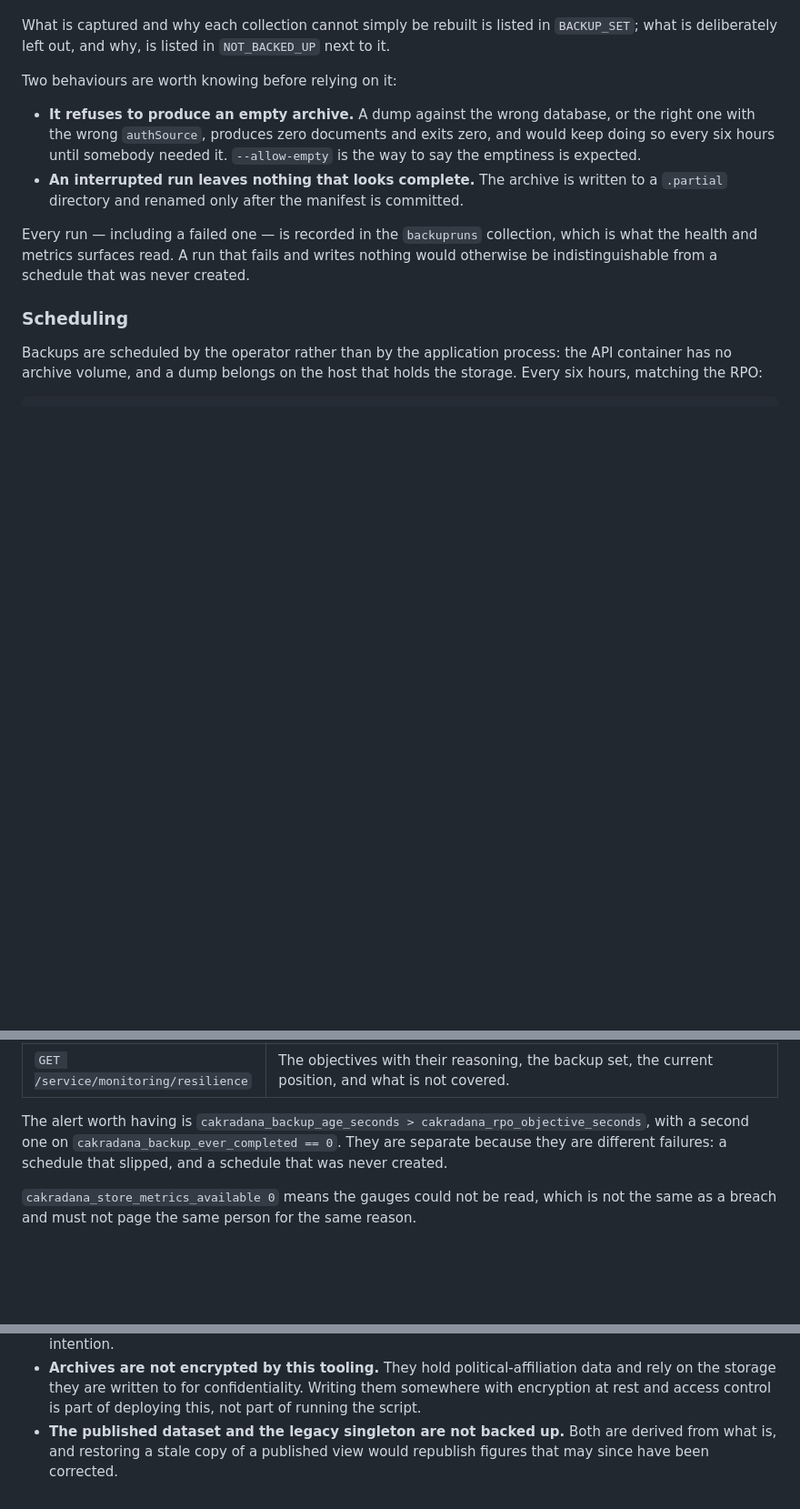
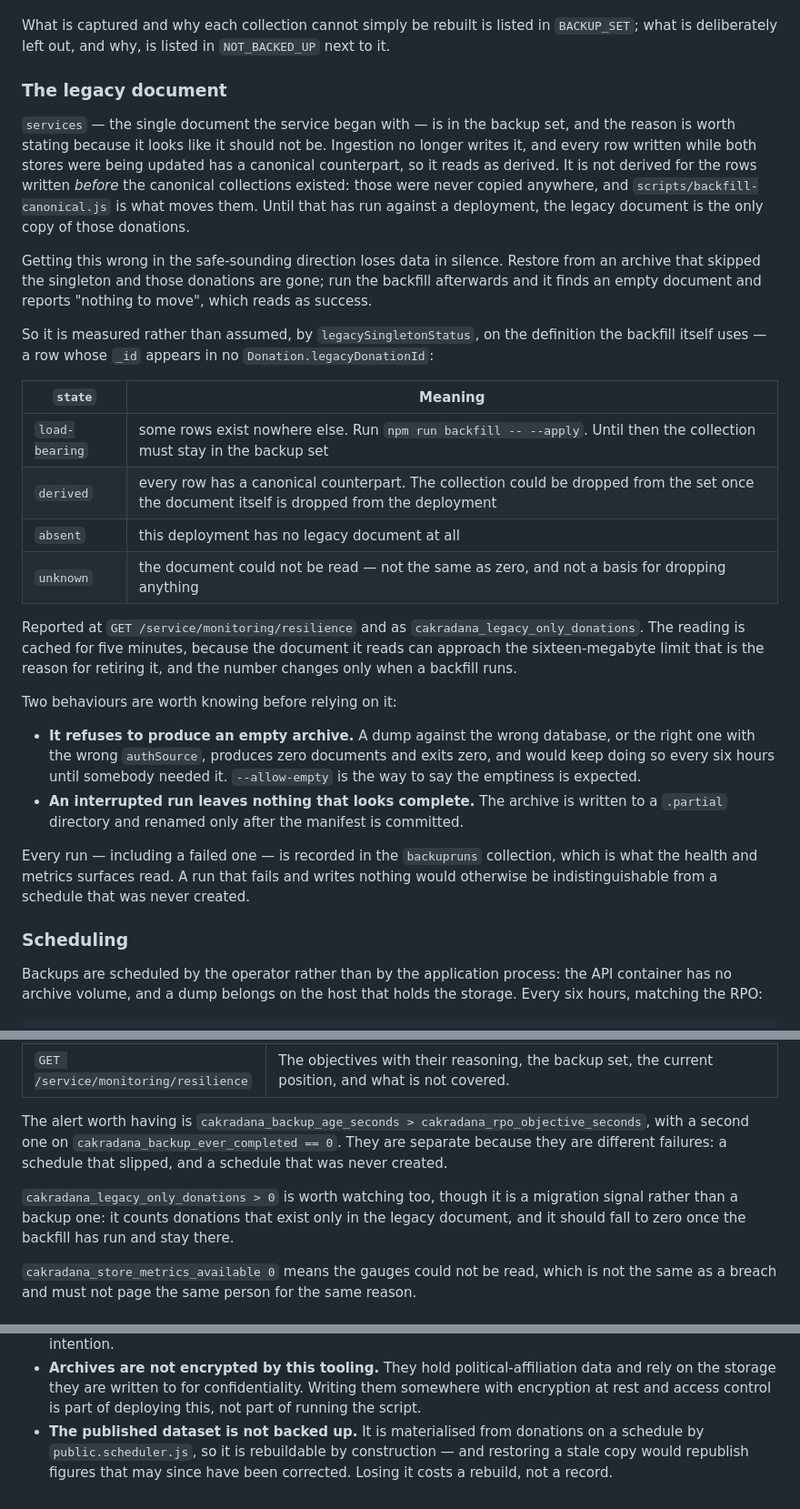
Before and after one commit to cakradana-app/cakradana-api, a Markdown page: docs/resilience.md, 3 parts joined by grey strips. Shown at 91% size. GitHub-like rendering; blank space fills up the shorter version.

Commit message:
docs(resilience): say what the legacy document actually is
The "not covered" section said the legacy singleton was not backed up because
it is derived. That was true when it was written and is not true now: until the
backfill has run, it holds the only copy of the rows written before the
canonical collections existed.

Adds the section that says so, the four states the measurement can report and
what each one licenses, and why the reading is cached. The published dataset
stays on the excluded list — it is materialised on a schedule, so losing it
costs a rebuild rather than a record — but with the reasoning stated on its own
terms rather than shared with a collection that no longer belongs beside it.

```diff
--- a/docs/resilience.md
+++ b/docs/resilience.md
@@ -39,6 +39,38 @@ file checksum, and an order-independent content digest.
 What is captured and why each collection cannot simply be rebuilt is listed in
 `BACKUP_SET`; what is deliberately left out, and why, is listed in
 `NOT_BACKED_UP` next to it.
+
+### The legacy document
+
+`services` — the single document the service began with — is in the backup set,
+and the reason is worth stating because it looks like it should not be.
+Ingestion no longer writes it, and every row written while both stores were
+being updated has a canonical counterpart, so it reads as derived. It is not
+derived for the rows written *before* the canonical collections existed: those
+were never copied anywhere, and `scripts/backfill-canonical.js` is what moves
+them. Until that has run against a deployment, the legacy document is the only
+copy of those donations.
+
+Getting this wrong in the safe-sounding direction loses data in silence.
+Restore from an archive that skipped the singleton and those donations are gone;
+run the backfill afterwards and it finds an empty document and reports "nothing
+to move", which reads as success.
+
+So it is measured rather than assumed, by `legacySingletonStatus`, on the
+definition the backfill itself uses — a row whose `_id` appears in no
+`Donation.legacyDonationId`:
+
+| `state` | Meaning |
+|---|---|
+| `load-bearing` | some rows exist nowhere else. Run `npm run backfill -- --apply`. Until then the collection must stay in the backup set |
+| `derived` | every row has a canonical counterpart. The collection could be dropped from the set once the document itself is dropped from the deployment |
+| `absent` | this deployment has no legacy document at all |
+| `unknown` | the document could not be read — not the same as zero, and not a basis for dropping anything |
+
+Reported at `GET /service/monitoring/resilience` and as
+`cakradana_legacy_only_donations`. The reading is cached for five minutes,
+because the document it reads can approach the sixteen-megabyte limit that is
+the reason for retiring it, and the number changes only when a backfill runs.
 
 Two behaviours are worth knowing before relying on it:
 
@@ -172,6 +204,11 @@ cakradana_rpo_objective_seconds`, with a second one on
 different failures: a schedule that slipped, and a schedule that was never
 created.
 
+`cakradana_legacy_only_donations > 0` is worth watching too, though it is a
+migration signal rather than a backup one: it counts donations that exist only
+in the legacy document, and it should fall to zero once the backfill has run and
+stay there.
+
 `cakradana_store_metrics_available 0` means the gauges could not be read, which
 is not the same as a breach and must not page the same person for the same
 reason.
@@ -197,6 +234,7 @@ it.
   data and rely on the storage they are written to for confidentiality. Writing
   them somewhere with encryption at rest and access control is part of deploying
   this, not part of running the script.
-- **The published dataset and the legacy singleton are not backed up.** Both are
-  derived from what is, and restoring a stale copy of a published view would
-  republish figures that may since have been corrected.
+- **The published dataset is not backed up.** It is materialised from donations
+  on a schedule by `public.scheduler.js`, so it is rebuildable by construction —
+  and restoring a stale copy would republish figures that may since have been
+  corrected. Losing it costs a rebuild, not a record.
```
